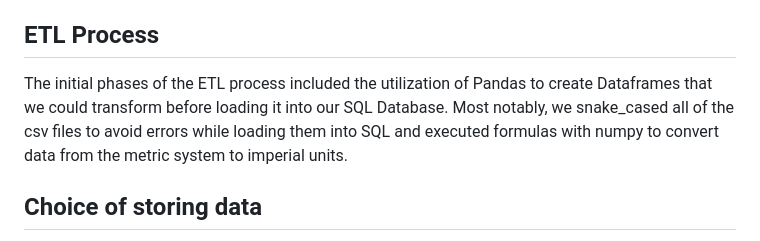
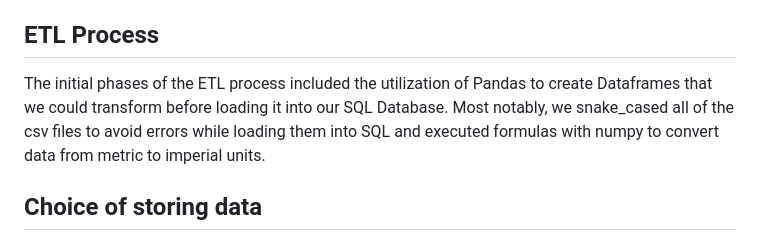
Before and after one commit to andymatsuura/ev-across-america, a Markdown page: README.md, the part around one of its changes. Rendered like a GitHub page.

```diff
--- a/README.md
+++ b/README.md
@@ -60,7 +60,7 @@ Using the visualization library, seaborn, graphs were generated to display the a
 We wanted to integrate the data pulled from online resources into a database so the users viewing this analysis can not only see the possibilities of driving an electric vehichle across the US, but can also effectively make a fact driven decision on which Electric Vehichle they can purchase based on budget and over-all needs.
 
 ## ETL Process
-The initial phases of the ETL process included the utilization of Pandas to create Dataframes that we could transform before loading it into our SQL Database. Most notably, we snake_cased all of the csv files to avoid errors while loading them into SQL and executed formulas with numpy to convert data from the metric system to imperial units.
+The initial phases of the ETL process included the utilization of Pandas to create Dataframes that we could transform before loading it into our SQL Database. Most notably, we snake_cased all of the csv files to avoid errors while loading them into SQL and executed formulas with numpy to convert data from metric to imperial units.
 
 ## Choice of storing data
 Provided the given csv files were all structured and could follow ACID requirements, a PostgreSQL database suited best for storage neccessities. Inititialized in pgAdmin 4, the Database named "EV_Database" was created and connected via VS Code. From there, an assortment of tables were created in the schema.sql file including car_data, station_data, ev_sales, and us_ev_stations. Utilizing the copy method, the transformed csv files that underwent an ETL process were successfully imported into our database.
```
Also changed, not shown: other parts of README.md (+2 -0 lines).
